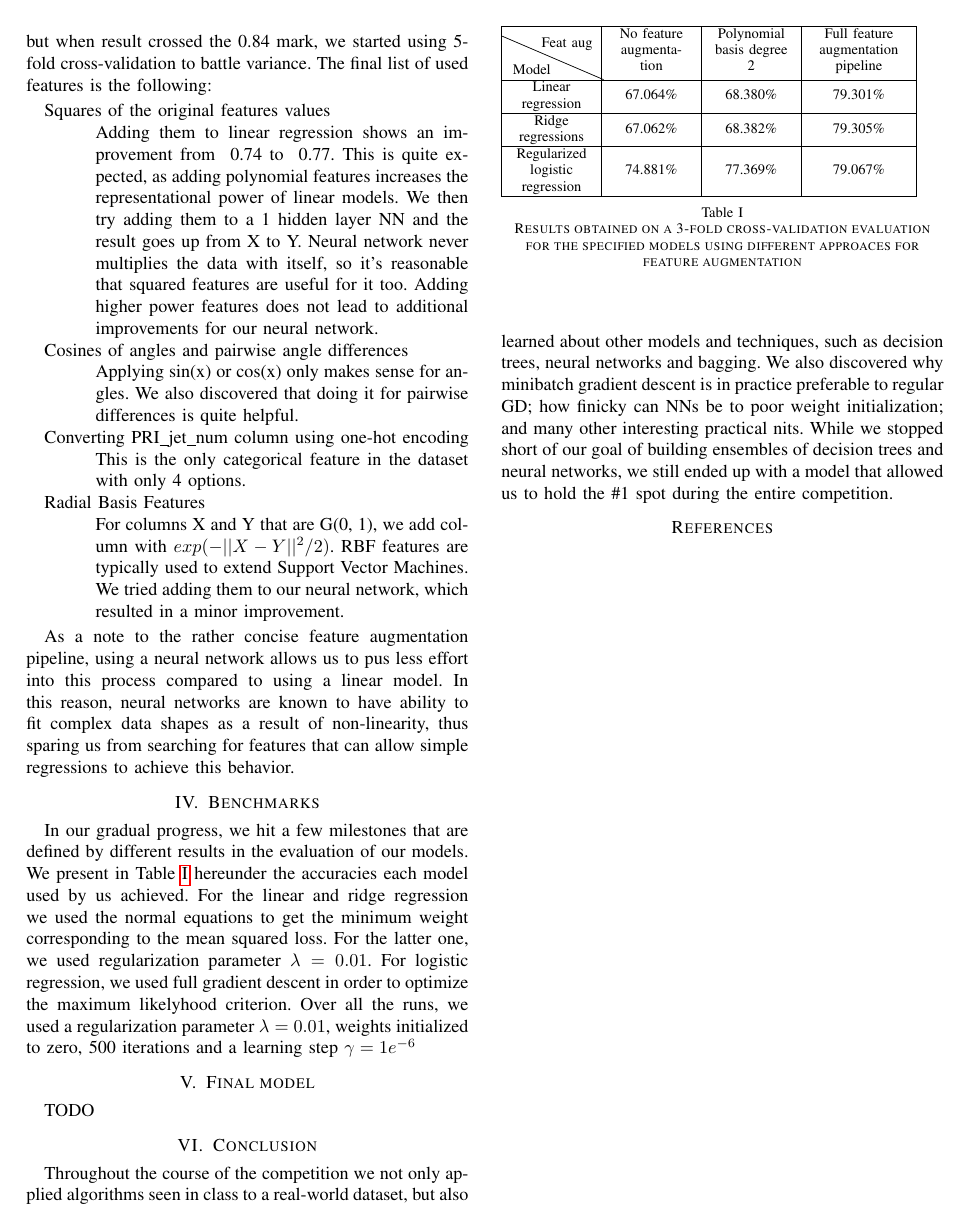
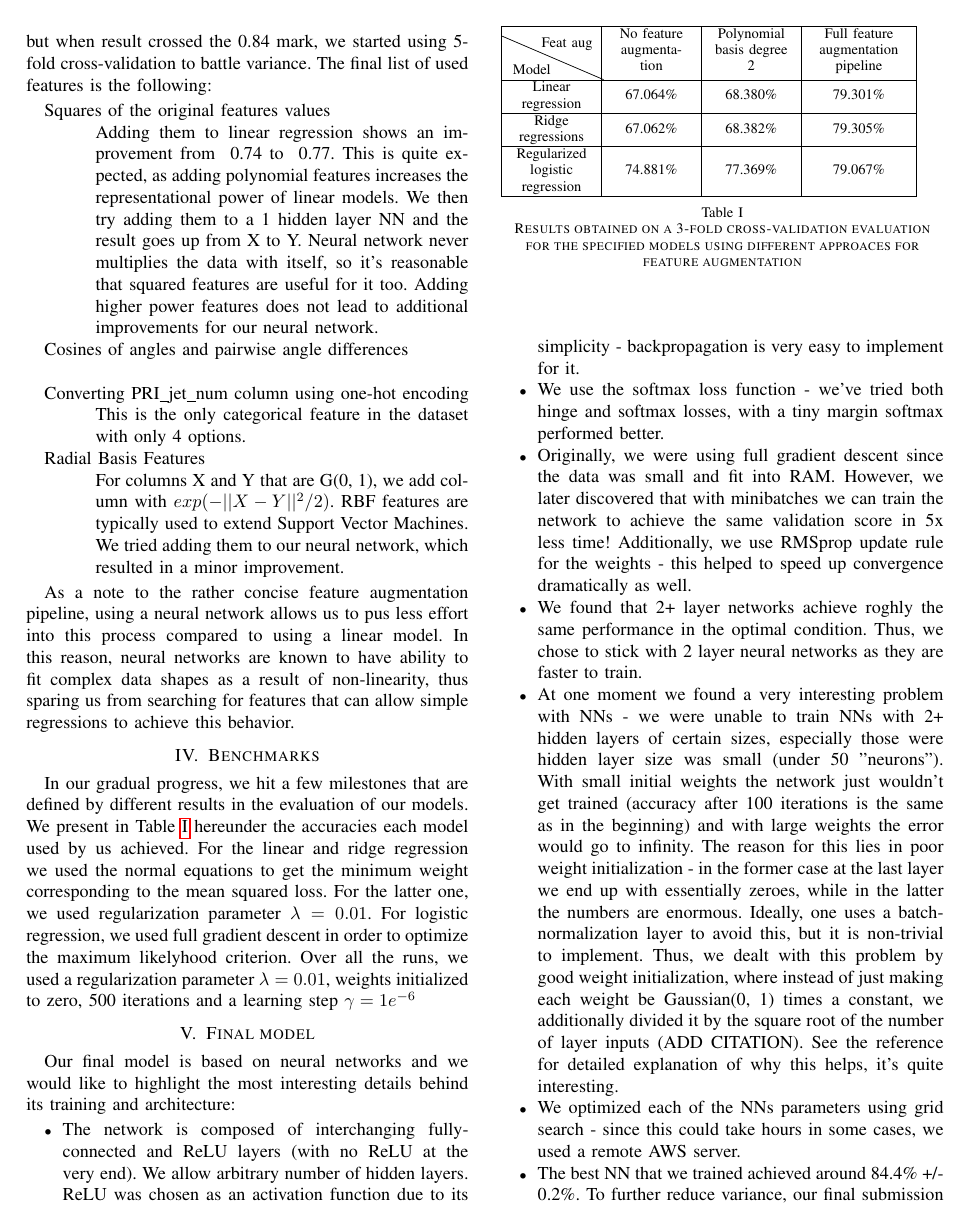
Before and after one commit to lyubinetz/higgs, a LaTeX paper (latex-report/report.tex): page 2 of 2 before the commit and page 2 of 3 after it. Compiled offline with pdfLaTeX.

Commit message:
Add neural nets section

```diff
--- a/latex-report/report.tex
+++ b/latex-report/report.tex
@@ -59,7 +59,6 @@ Throughout the competition we've tried many variants of the new features and cho
 	Adding them to linear regression shows an improvement from ~0.74 to ~0.77. This is quite expected, as adding polynomial features increases the representational power of linear models. We then try adding them to a 1 hidden layer NN and the result goes up from X to Y. Neural network never multiplies the data with itself, so it's reasonable that squared features are useful for it too. Adding higher power features does not lead to additional improvements for our neural network.
 
 \item[Cosines of angles and pairwise angle differences] \ \\
-	Applying sin(x) or cos(x) only makes sense for angles. We also discovered that doing it for pairwise differences is quite helpful.
 
 \item[Converting PRI\_jet\_num column using one-hot encoding] \ \\
 	This is the only categorical feature in the dataset with only 4 options.
@@ -93,11 +92,20 @@ In our gradual progress, we hit a few milestones that are defined by different r
 
 \section{Final model}
 
-TODO
+Our final model is based on neural networks and we would like to highlight the most interesting details behind its training and architecture:
+\begin{itemize}
+\item The network is composed of interchanging fully-connected and ReLU layers (with no ReLU at the very end). We allow arbitrary number of hidden layers. ReLU was chosen as an activation function due to its simplicity - backpropagation is very easy to implement for it.
+\item We use the softmax loss function - we've tried both hinge and softmax losses, with a tiny margin softmax performed better.
+\item Originally, we were using full gradient descent since the data was small and fit into RAM. However, we later discovered that with minibatches we can train the network to achieve the same validation score in 5x less time! Additionally, we use RMSprop update rule for the weights - this helped to speed up convergence dramatically as well.
+\item We found that 2+ layer networks achieve roghly the same performance in the optimal condition. Thus, we chose to stick with 2 layer neural networks as they are faster to train.
+\item At one moment we found a very interesting problem with NNs - we were unable to train NNs with 2+ hidden layers of certain sizes, especially those were hidden layer size was small (under 50 "neurons"). With small initial weights the network just wouldn't get trained (accuracy after 100 iterations is the same as in the beginning) and with large weights the error would go to infinity. The reason for this lies in poor weight initialization - in the former case at the last layer we end up with essentially zeroes, while in the latter the numbers are enormous. Ideally, one uses a batch-normalization layer to avoid this, but it is non-trivial to implement. Thus, we dealt with this problem by good weight initialization, where instead of just making each weight be Gaussian(0, 1) times a constant, we additionally divided it by the square root of the number of layer inputs (ADD CITATION). See the reference for detailed explanation of why this helps, it's quite interesting.
+\item We optimized each of the NNs parameters using grid search - since this could take hours in some cases, we used a remote AWS server.
+\item The best NN that we trained achieved around 84.4\% +/- 0.2\%. To further reduce variance, our final submission is a bag of ??? such neural networks. Each of these NNs was trained on 80\% of the data. Afterwards, the predictions of these networks are combined using majority voting.
+\end{itemize}
 
 \section{Conclusion}
 
-Throughout the course of the competition we not only applied algorithms seen in class to a real-world dataset, but also learned about other models and techniques, such as decision trees, neural networks and bagging. We also discovered why minibatch gradient descent is in practice preferable to regular GD; how finicky can NNs be to poor weight initialization; and many other interesting practical nits.
+Throughout the course of the competition we not only applied algorithms seen in class to a real-world dataset, but also learned about other models and techniques, such as decision trees, neural networks and bagging. We  discovered many practical details of using neural networks.
 While we stopped short of our goal of building ensembles of decision trees and neural networks, we still ended up with a model that allowed us to hold the \#1 spot during the entire competition.
 
 \bibliographystyle{IEEEtran}
```
Also changed, not shown: latex-report/report.pdf, latex-report/report.tex (4 more changed lines).
